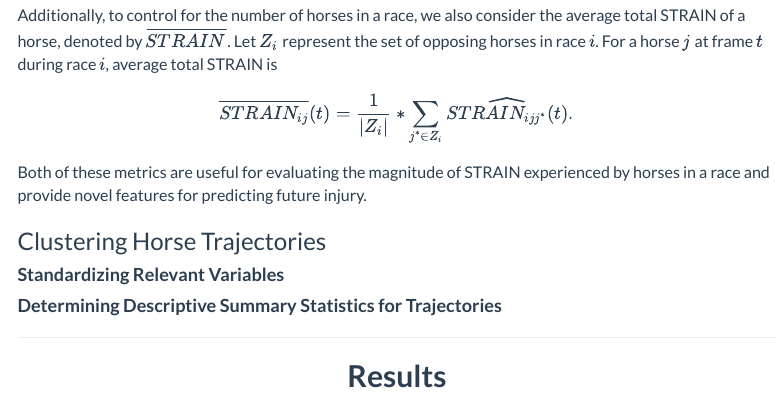
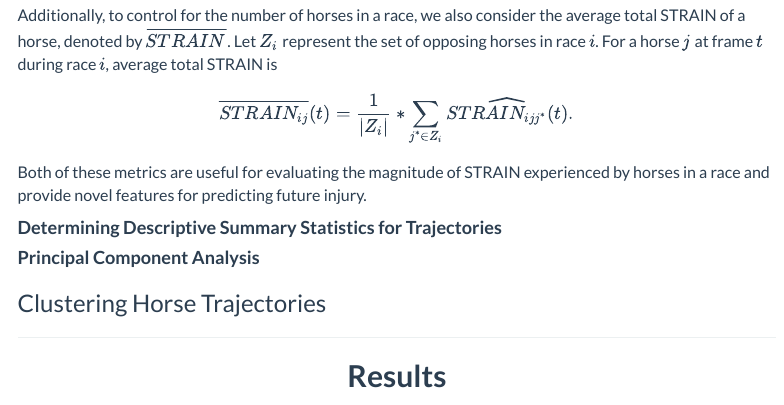
Before and after one commit to jdpipping/horsies, an R Markdown document (final-project/project-report.Rmd): the page in a window 1100 px wide, from 4700 px down. Rendered offline with R 4.5, knitr and Pandoc, with nearby package versions; some code elsewhere in the file could not run offline; menus at the side of the page are left out.

Commit message:
project report

```diff
--- a/final-project/project-report.Rmd
+++ b/final-project/project-report.Rmd
@@ -236,11 +236,12 @@ $$\overline{STRAIN_{ij}}(t) = \frac{1}{|Z_i|}*\sum_{j^* \in Z_i} \widehat{STRAIN
 
 Both of these metrics are useful for evaluating the magnitude of STRAIN experienced by horses in a race and provide novel features for predicting future injury.
 
+#### Determining Descriptive Summary Statistics for Trajectories
+
+#### Principal Component Analysis
+
 ### Clustering Horse Trajectories
 
-#### Standardizing Relevant Variables
-
-#### Determining Descriptive Summary Statistics for Trajectories
 
 ----
 
```
